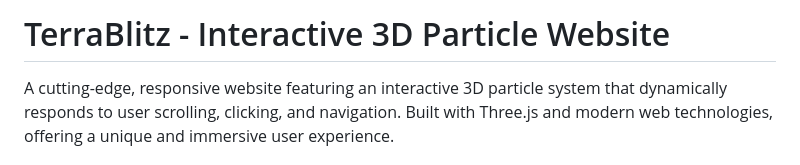
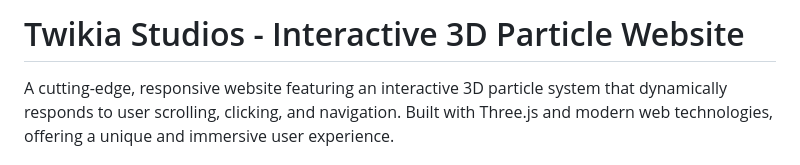
Before and after one commit to twikia/twikia_studios, a Markdown page: README.md, the part around the change. Rendered like a GitHub page.

```diff
--- a/README.md
+++ b/README.md
@@ -1,4 +1,4 @@
-# TerraBlitz - Interactive 3D Particle Website
+# Twikia Studios - Interactive 3D Particle Website
 
 A cutting-edge, responsive website featuring an interactive 3D particle system that dynamically responds to user scrolling, clicking, and navigation. Built with Three.js and modern web technologies, offering a unique and immersive user experience.
 
```
